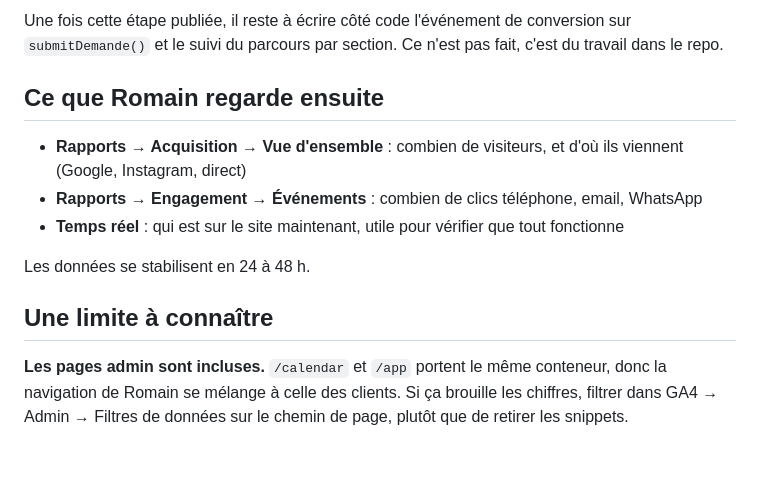
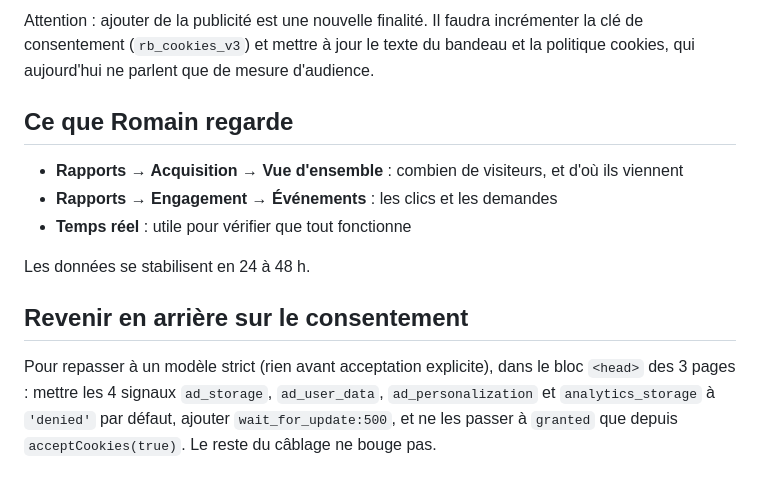
Before and after one commit to antoninmarcon-maker/rb-capso, a Markdown page: ANALYTICS.md, the part around one of its changes. Rendered like a GitHub page.

```diff
--- a/ANALYTICS.md
+++ b/ANALYTICS.md
@@ -157,22 +119,22 @@ fois, compter 24 h.
 
-Une fois cette étape publiée, il reste à écrire côté code l'événement de
-conversion sur `submitDemande()` et le suivi du parcours par section. Ce
-n'est pas fait, c'est du travail dans le repo.
+Attention : ajouter de la publicité est une nouvelle finalité. Il faudra
+incrémenter la clé de consentement (`rb_cookies_v3`) et mettre à jour le
+texte du bandeau et la politique cookies, qui aujourd'hui ne parlent que de
+mesure d'audience.
 
-## Ce que Romain regarde ensuite
+## Ce que Romain regarde
 
 - **Rapports → Acquisition → Vue d'ensemble** : combien de visiteurs, et
-  d'où ils viennent (Google, Instagram, direct)
-- **Rapports → Engagement → Événements** : combien de clics téléphone,
-  email, WhatsApp
-- **Temps réel** : qui est sur le site maintenant, utile pour vérifier que
-  tout fonctionne
+  d'où ils viennent
+- **Rapports → Engagement → Événements** : les clics et les demandes
+- **Temps réel** : utile pour vérifier que tout fonctionne
 
 Les données se stabilisent en 24 à 48 h.
 
-## Une limite à connaître
+## Revenir en arrière sur le consentement
 
-**Les pages admin sont incluses.** `/calendar` et `/app` portent le même
-conteneur, donc la navigation de Romain se mélange à celle des clients. Si
-ça brouille les chiffres, filtrer dans GA4 → Admin → Filtres de données sur
-le chemin de page, plutôt que de retirer les snippets.
+Pour repasser à un modèle strict (rien avant acceptation explicite), dans le
+bloc `<head>` des 3 pages : mettre les 4 signaux `ad_storage`,
+`ad_user_data`, `ad_personalization` et `analytics_storage` à `'denied'` par
+défaut, ajouter `wait_for_update:500`, et ne les passer à `granted` que
+depuis `acceptCookies(true)`. Le reste du câblage ne bouge pas.
```
Also changed, not shown: other parts of ANALYTICS.md (+83 -121 lines).
